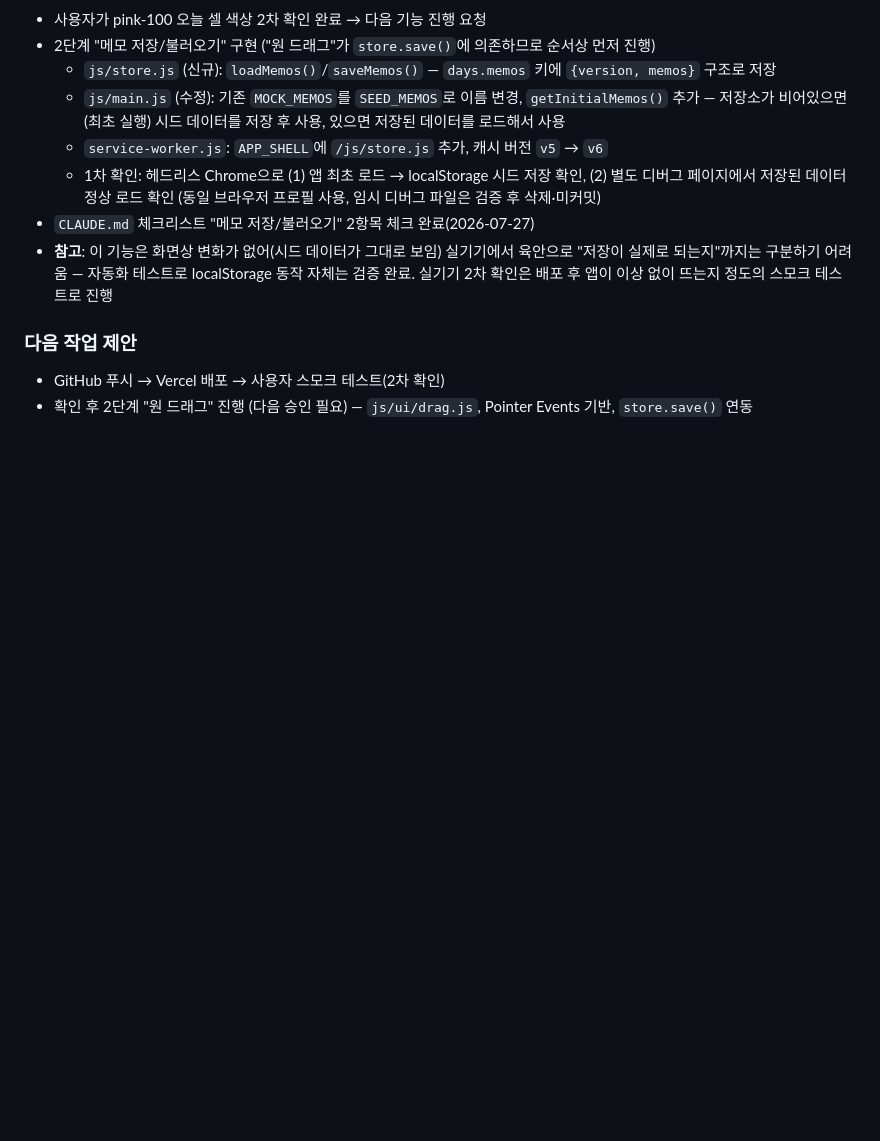
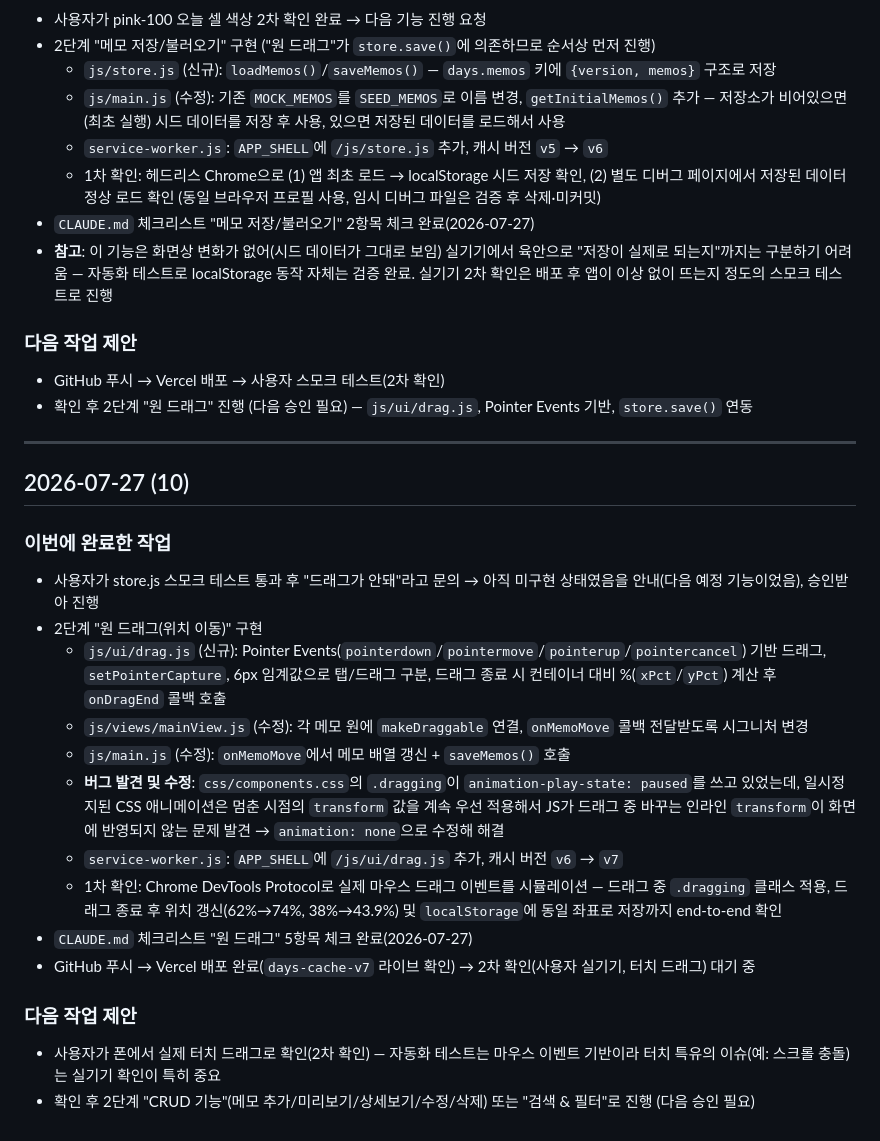
Before and after one commit to easycodehow/days, a Markdown page: PROGRESS.md, the part around the change. Drawn GitHub-style; blank space fills up the shorter version.

Commit message:
체크리스트/기록 갱신 (원 드래그 완료)

```diff
--- a/PROGRESS.md
+++ b/PROGRESS.md
@@ -184,3 +184,23 @@
 ### 다음 작업 제안
 - GitHub 푸시 → Vercel 배포 → 사용자 스모크 테스트(2차 확인)
 - 확인 후 2단계 "원 드래그" 진행 (다음 승인 필요) — `js/ui/drag.js`, Pointer Events 기반, `store.save()` 연동
+
+---
+
+## 2026-07-27 (10)
+
+### 이번에 완료한 작업
+- 사용자가 store.js 스모크 테스트 통과 후 "드래그가 안돼"라고 문의 → 아직 미구현 상태였음을 안내(다음 예정 기능이었음), 승인받아 진행
+- 2단계 "원 드래그(위치 이동)" 구현
+  - `js/ui/drag.js` (신규): Pointer Events(`pointerdown`/`pointermove`/`pointerup`/`pointercancel`) 기반 드래그, `setPointerCapture`, 6px 임계값으로 탭/드래그 구분, 드래그 종료 시 컨테이너 대비 %(`xPct`/`yPct`) 계산 후 `onDragEnd` 콜백 호출
+  - `js/views/mainView.js` (수정): 각 메모 원에 `makeDraggable` 연결, `onMemoMove` 콜백 전달받도록 시그니처 변경
+  - `js/main.js` (수정): `onMemoMove`에서 메모 배열 갱신 + `saveMemos()` 호출
+  - **버그 발견 및 수정**: `css/components.css`의 `.dragging`이 `animation-play-state: paused`를 쓰고 있었는데, 일시정지된 CSS 애니메이션은 멈춘 시점의 `transform` 값을 계속 우선 적용해서 JS가 드래그 중 바꾸는 인라인 `transform`이 화면에 반영되지 않는 문제 발견 → `animation: none`으로 수정해 해결
+  - `service-worker.js`: `APP_SHELL`에 `/js/ui/drag.js` 추가, 캐시 버전 `v6` → `v7`
+  - 1차 확인: Chrome DevTools Protocol로 실제 마우스 드래그 이벤트를 시뮬레이션 — 드래그 중 `.dragging` 클래스 적용, 드래그 종료 후 위치 갱신(62%→74%, 38%→43.9%) 및 `localStorage`에 동일 좌표로 저장까지 end-to-end 확인
+- `CLAUDE.md` 체크리스트 "원 드래그" 5항목 체크 완료(2026-07-27)
+- GitHub 푸시 → Vercel 배포 완료(`days-cache-v7` 라이브 확인) → 2차 확인(사용자 실기기, 터치 드래그) 대기 중
+
+### 다음 작업 제안
+- 사용자가 폰에서 실제 터치 드래그로 확인(2차 확인) — 자동화 테스트는 마우스 이벤트 기반이라 터치 특유의 이슈(예: 스크롤 충돌)는 실기기 확인이 특히 중요
+- 확인 후 2단계 "CRUD 기능"(메모 추가/미리보기/상세보기/수정/삭제) 또는 "검색 & 필터"로 진행 (다음 승인 필요)
```
Also changed, not shown: CLAUDE.md (+5 -5 lines).
